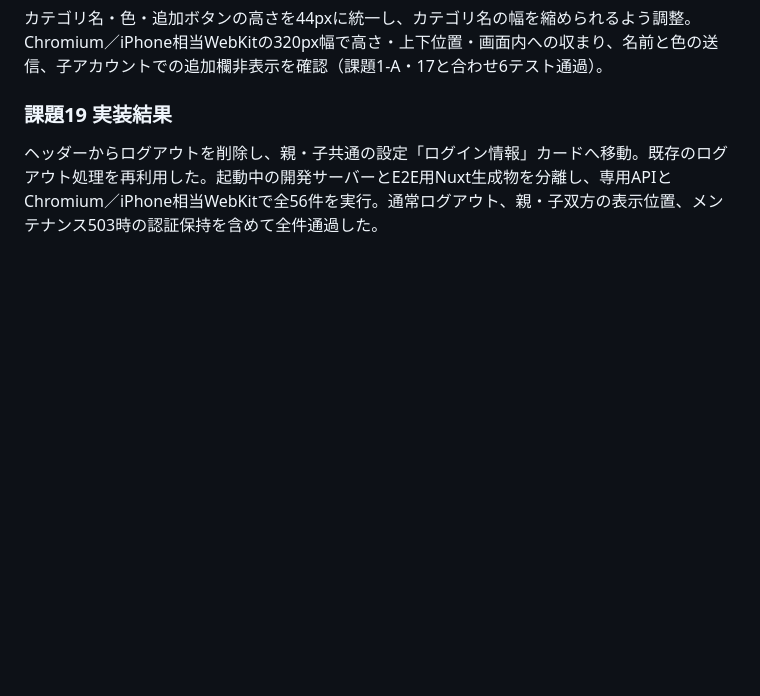
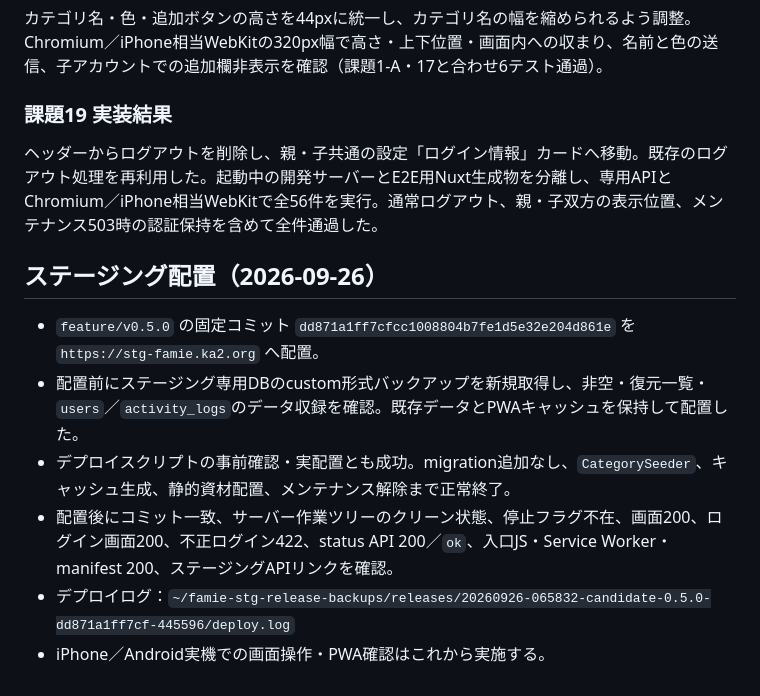
Before and after one commit to ka215/famie, a Markdown page: docs/issues/v0.5.0.md, the part around the change. Rendered like a GitHub page; blank space fills up the shorter version.

Commit message:
docs: record v0.5.0 staging deployment

```diff
--- a/docs/issues/v0.5.0.md
+++ b/docs/issues/v0.5.0.md
@@ -177,3 +177,12 @@ v0.3.0の課題1は登録モーダルが対象。編集画面で発生してい
 ### 課題19 実装結果
 
 ヘッダーからログアウトを削除し、親・子共通の設定「ログイン情報」カードへ移動。既存のログアウト処理を再利用した。起動中の開発サーバーとE2E用Nuxt生成物を分離し、専用APIとChromium／iPhone相当WebKitで全56件を実行。通常ログアウト、親・子双方の表示位置、メンテナンス503時の認証保持を含めて全件通過した。
+
+## ステージング配置（2026-09-26）
+
+- `feature/v0.5.0` の固定コミット `dd871a1ff7cfcc1008804b7fe1d5e32e204d861e` を `https://stg-famie.ka2.org` へ配置。
+- 配置前にステージング専用DBのcustom形式バックアップを新規取得し、非空・復元一覧・`users`／`activity_logs`のデータ収録を確認。既存データとPWAキャッシュを保持して配置した。
+- デプロイスクリプトの事前確認・実配置とも成功。migration追加なし、`CategorySeeder`、キャッシュ生成、静的資材配置、メンテナンス解除まで正常終了。
+- 配置後にコミット一致、サーバー作業ツリーのクリーン状態、停止フラグ不在、画面200、ログイン画面200、不正ログイン422、status API 200／`ok`、入口JS・Service Worker・manifest 200、ステージングAPIリンクを確認。
+- デプロイログ：`~/famie-stg-release-backups/releases/20260926-065832-candidate-0.5.0-dd871a1ff7cf-445596/deploy.log`
+- iPhone／Android実機での画面操作・PWA確認はこれから実施する。
```
Also changed, not shown: docs/issues/summary.md (+1 -1 lines).
